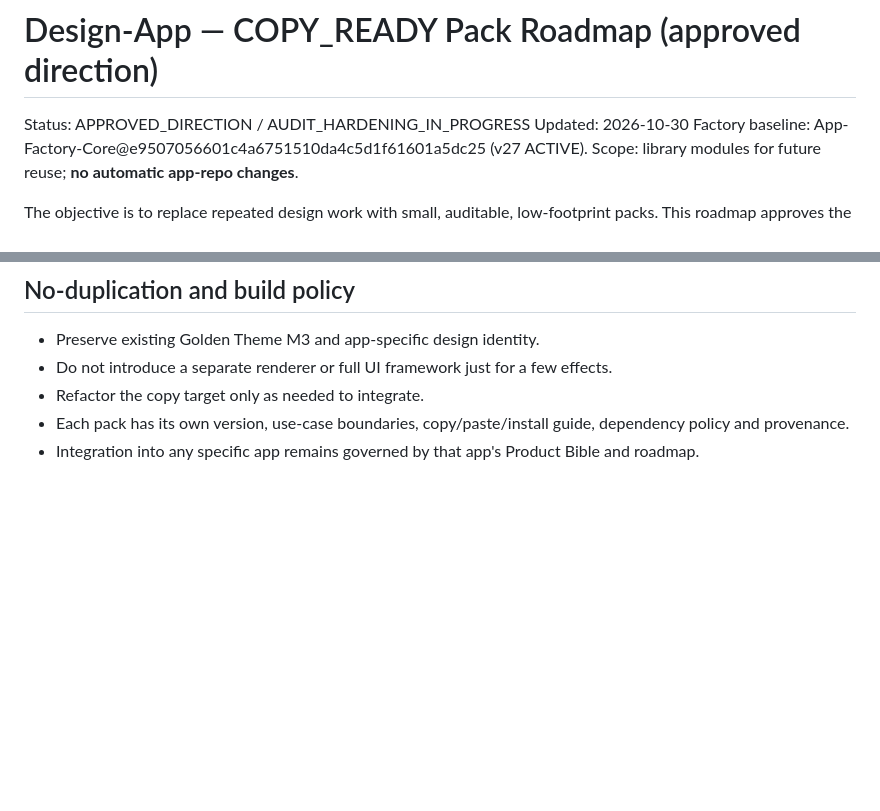
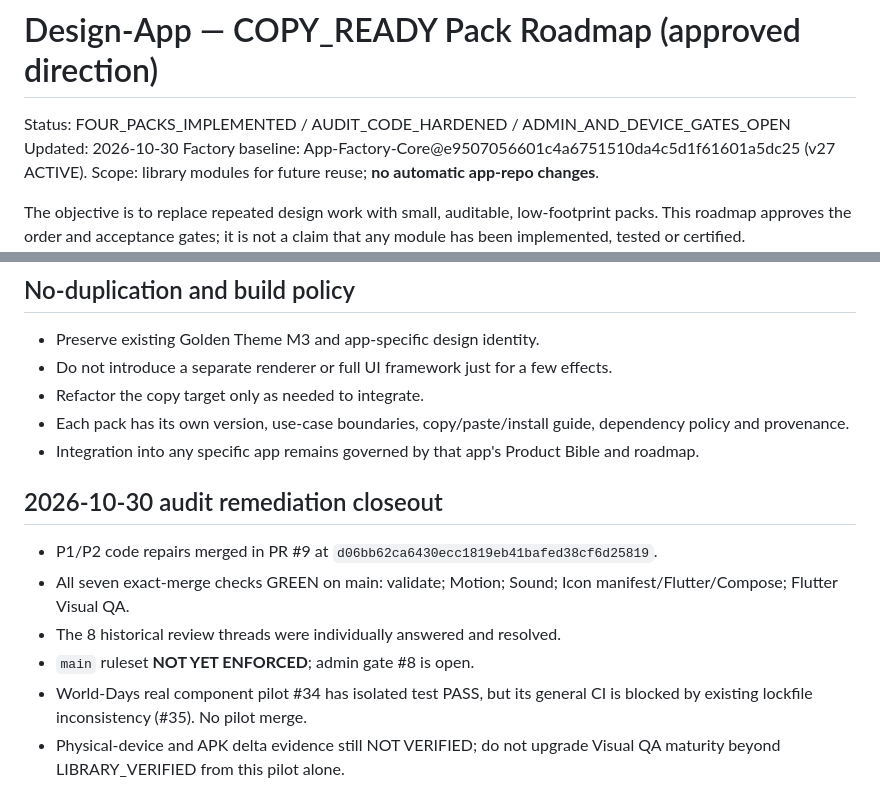
Before and after one commit to riccardopinato/Design-App, a Markdown page: packs/ROADMAP_COPY_READY.md, 2 parts joined by grey strips. Rendered like a GitHub page; blank space fills up the shorter version.

Commit message:
docs(audit): close out exact-main CI evidence and outstanding admin/pilot gates

```diff
--- a/packs/ROADMAP_COPY_READY.md
+++ b/packs/ROADMAP_COPY_READY.md
@@ -1,6 +1,6 @@
 # Design-App — COPY_READY Pack Roadmap (approved direction)
 
-Status: APPROVED_DIRECTION / AUDIT_HARDENING_IN_PROGRESS
+Status: FOUR_PACKS_IMPLEMENTED / AUDIT_CODE_HARDENED / ADMIN_AND_DEVICE_GATES_OPEN
 Updated: 2026-10-30
 Factory baseline: App-Factory-Core@e9507056601c4a6751510da4c5d1f61601a5dc25 (v27 ACTIVE).
 Scope: library modules for future reuse; **no automatic app-repo changes**.
@@ -147,3 +147,16 @@ on screenshot CI alone.
   dependency policy and provenance.
 - Integration into any specific app remains governed by that app's Product Bible
   and roadmap.
+
+## 2026-10-30 audit remediation closeout
+
+- P1/P2 code repairs merged in PR #9 at
+  `d06bb62ca6430ecc1819eb41bafed38cf6d25819`.
+- All seven exact-merge checks GREEN on main: validate; Motion; Sound;
+  Icon manifest/Flutter/Compose; Flutter Visual QA.
+- The 8 historical review threads were individually answered and resolved.
+- `main` ruleset **NOT YET ENFORCED**; admin gate #8 is open.
+- World-Days real component pilot #34 has isolated test PASS, but its general
+  CI is blocked by existing lockfile inconsistency (#35). No pilot merge.
+- Physical-device and APK delta evidence still NOT VERIFIED; do not upgrade
+  Visual QA maturity beyond LIBRARY_VERIFIED from this pilot alone.
```
